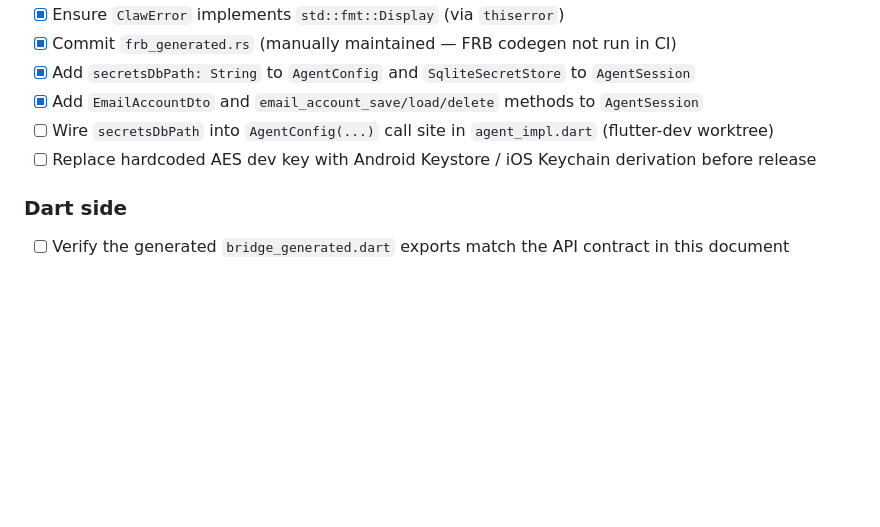
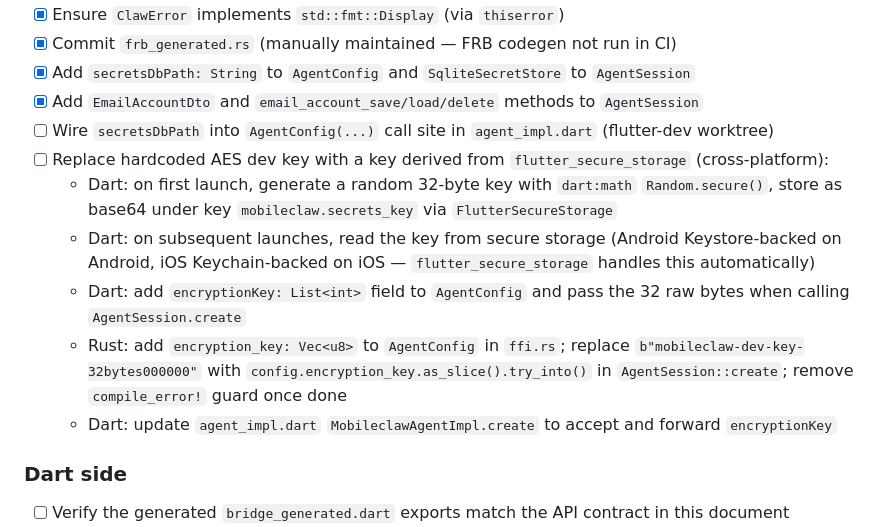
Before and after one commit to wjx052333/mobileclaw, a Markdown page: mobileclaw-core/docs/05-flutter-interface.md, the part around the change. Drawn GitHub-style; blank space fills up the shorter version.

Commit message:
docs: expand AES key checklist item with flutter_secure_storage implementation plan

```diff
--- a/mobileclaw-core/docs/05-flutter-interface.md
+++ b/mobileclaw-core/docs/05-flutter-interface.md
@@ -1006,7 +1006,12 @@ The following tasks must be completed before the mock can be removed.
 - [x] Add `secretsDbPath: String` to `AgentConfig` and `SqliteSecretStore` to `AgentSession`
 - [x] Add `EmailAccountDto` and `email_account_save/load/delete` methods to `AgentSession`
 - [ ] Wire `secretsDbPath` into `AgentConfig(...)` call site in `agent_impl.dart` (flutter-dev worktree)
-- [ ] Replace hardcoded AES dev key with Android Keystore / iOS Keychain derivation before release
+- [ ] Replace hardcoded AES dev key with a key derived from `flutter_secure_storage` (cross-platform):
+  - Dart: on first launch, generate a random 32-byte key with `dart:math` `Random.secure()`, store as base64 under key `mobileclaw.secrets_key` via `FlutterSecureStorage`
+  - Dart: on subsequent launches, read the key from secure storage (Android Keystore-backed on Android, iOS Keychain-backed on iOS — `flutter_secure_storage` handles this automatically)
+  - Dart: add `encryptionKey: List<int>` field to `AgentConfig` and pass the 32 raw bytes when calling `AgentSession.create`
+  - Rust: add `encryption_key: Vec<u8>` to `AgentConfig` in `ffi.rs`; replace `b"mobileclaw-dev-key-32bytes000000"` with `config.encryption_key.as_slice().try_into()` in `AgentSession::create`; remove `compile_error!` guard once done
+  - Dart: update `agent_impl.dart` `MobileclawAgentImpl.create` to accept and forward `encryptionKey`
 
 ### Dart side
 
```
